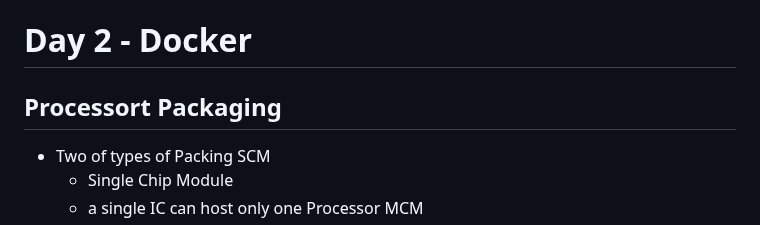
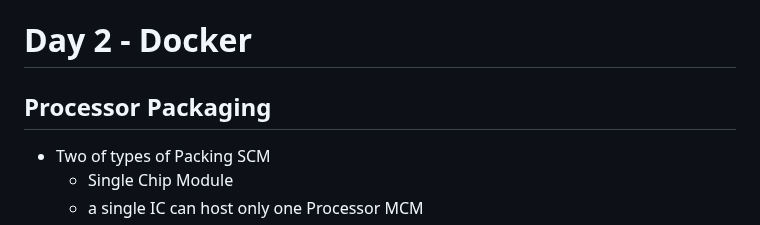
Before and after one commit to tektutor/devops-dec-2023, a Markdown page: Day2/README.md, the part around the change. GitHub-like rendering.

```diff
--- a/Day2/README.md
+++ b/Day2/README.md
@@ -1,6 +1,6 @@
 # Day 2 - Docker
 
-## Processort Packaging
+## Processor Packaging
 - Two of types of Packing
   SCM
   - Single Chip Module
```
